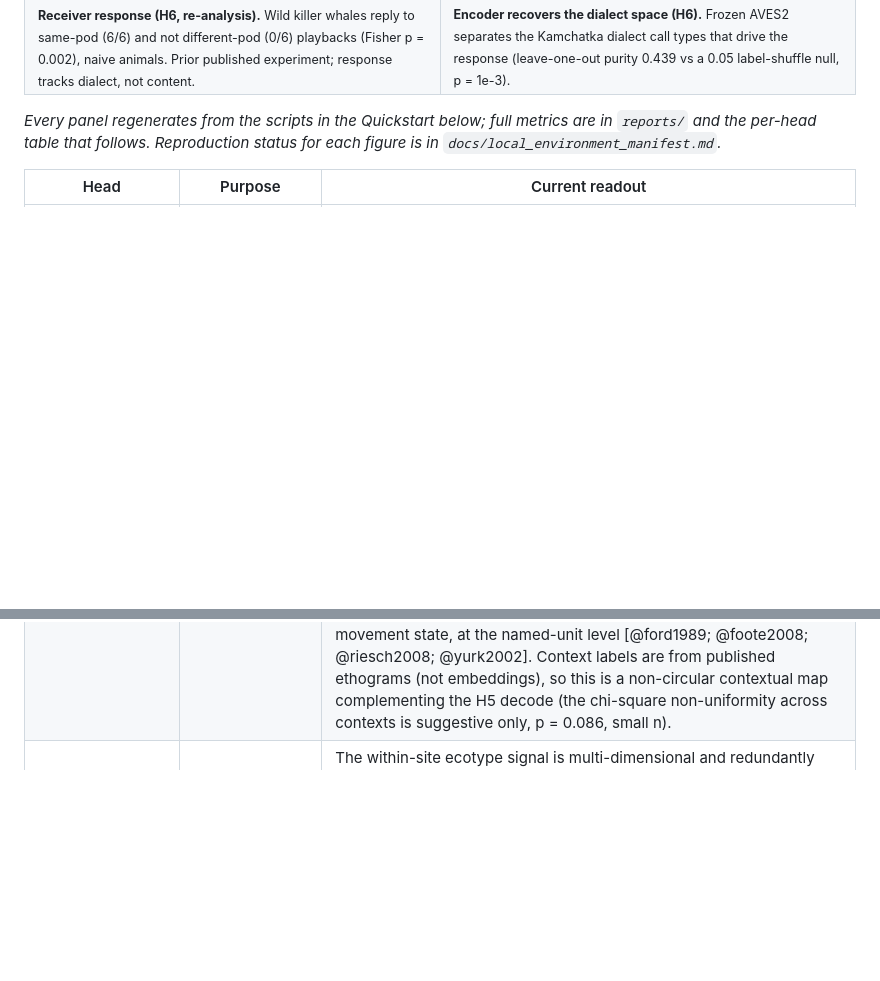
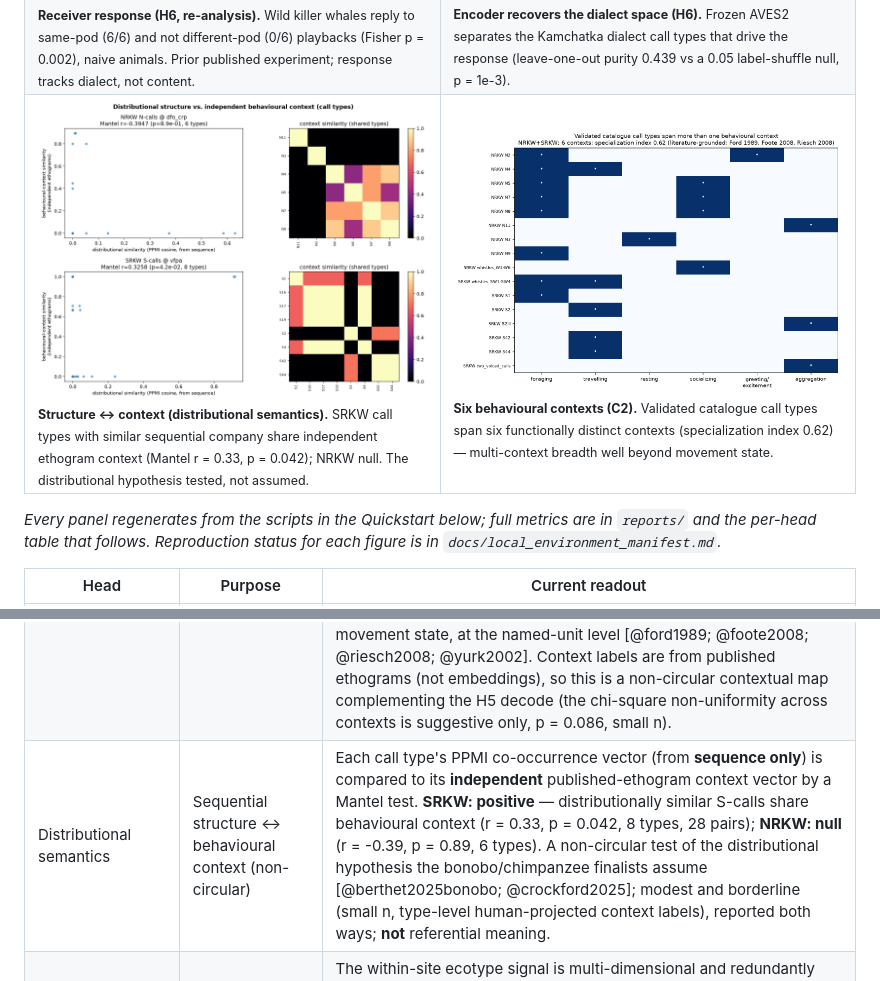
Before and after one commit to ladyFaye1998/OrcaDolittle, a Markdown page: README.md, 2 parts joined by grey strips. Drawn GitHub-style; pictures changed too: figures/calltype_distributional_semantics.png (added); blank space fills up the shorter version.

```diff
--- a/README.md
+++ b/README.md
@@ -41,6 +41,10 @@ Headline: AVES2 embeddings carry genuine killer-whale ecotype and call-type stru
 <td width="50%"><img src="figures/playback_response.png" alt="Playback receiver response" /><br/><sub><b>Receiver response (H6, re-analysis).</b> Wild killer whales reply to same-pod (6/6) and not different-pod (0/6) playbacks (Fisher p = 0.002), naive animals. Prior published experiment; response tracks dialect, not content.</sub></td>
 <td width="50%"><img src="figures/playback_embedding.png" alt="FEROP dialect recovery" /><br/><sub><b>Encoder recovers the dialect space (H6).</b> Frozen AVES2 separates the Kamchatka dialect call types that drive the response (leave-one-out purity 0.439 vs a 0.05 label-shuffle null, p = 1e-3).</sub></td>
 </tr>
+<tr>
+<td width="50%"><img src="figures/calltype_distributional_semantics.png" alt="Distributional semantics: structure vs context" /><br/><sub><b>Structure &harr; context (distributional semantics).</b> SRKW call types with similar sequential company share independent ethogram context (Mantel r = 0.33, p = 0.042); NRKW null. The distributional hypothesis tested, not assumed.</sub></td>
+<td width="50%"><img src="figures/calltype_multicontext.png" alt="Six behavioural contexts" /><br/><sub><b>Six behavioural contexts (C2).</b> Validated catalogue call types span six functionally distinct contexts (specialization index 0.62) &mdash; multi-context breadth well beyond movement state.</sub></td>
+</tr>
 </table>
 
 *Every panel regenerates from the scripts in the Quickstart below; full metrics are in `reports/` and the per-head table that follows. Reproduction status for each figure is in `docs/local_environment_manifest.md`.*
@@ -59,6 +63,7 @@ Headline: AVES2 embeddings carry genuine killer-whale ecotype and call-type stru
 | H5 | DTAG behavioural-context decode (multi-context) | On an independent archive of animal-borne DTAG recordings, communicative calls predict the caller's movement-only behavioural context (labelled from tag depth and acceleration alone) under leave-individual-out evaluation: foraging vs. non-foraging at 0.770 balanced accuracy across 22 whales (10,834 calls, p = 0.005), and a three-way foraging/travelling/resting contrast at 0.577 across the 20 whales carrying all three contexts (chance 0.333, p = 0.005). Specific call types are produced context-specifically (call-type × context Cramér's V = 0.40 vs within-individual null 0.08, p < 0.001; every cluster context-enriched [@ford1989; @foote2008]). Controls rule out the trivial explanations: call rate alone decodes at 0.536, loudness alone at 0.577, and dropping the 25% most click-like clips leaves 0.749 (clips are 16 kHz, so echolocation peak energy is absent) [@wilson2006]. Because the individual is held out and the label never sees the audio, this is context-specific *production* of communicative calls across more than one behavioural context — not identity/site recognition, not referential meaning, and not a receiver response. |
 | H6 | Playback receiver-response (perception side) — **response criterion met** | Re-analysis of a published conspecific playback experiment [@filatova2011playback]: wild killer whales reply vocally to same-pod calls and stay silent to different-pod calls (8/8 vs 0/6 raw; **6/6 vs 0/6 after pseudoreplication control, Fisher p = 0.002**), naive free-ranging animals, often matching the played type [@miller2004repertoires]. Frozen AVES2 recovers the Kamchatka dialect call types that drive this (leave-one-out 1-NN purity **0.439** vs a label-shuffle null of 0.050, p = 1e-3) [@russianorca_catalogue]. Corroborated across independent broadcast-response datasets [@selbmann2026aversive; @bowers2018] (see `reports/broadcast_response_criterion.json`). The behavioural experiments are prior published work; the response tracks dialect membership, not call content. |
 | C2 catalogue context | Multi-context specialization of recovered call types | The validated Rung-1 catalogue call types specialize across functionally distinct contexts: **72% (13/18) are single-context foraging- or socializing-specialists** (foraging-specialists N4, N9; socializing-specialists the multi-pod two-voiced and pod-identity calls), specialization index 0.72, disjointness Fisher p = 0.069 [@ford1989; @foote2008]. Broadening the axis beyond foraging-vs-social, the same named units are documented across **six** functionally distinct behavioural contexts (foraging, travelling, resting, socializing, greeting/excitement, multi-pod aggregation; 16 types, specialization index 0.62) — so "more than one context" holds well beyond movement state, at the named-unit level [@ford1989; @foote2008; @riesch2008; @yurk2002]. Context labels are from published ethograms (not embeddings), so this is a non-circular contextual map complementing the H5 decode (the chi-square non-uniformity across contexts is suggestive only, p = 0.086, small n). |
+| Distributional semantics | Sequential structure ↔ behavioural context (non-circular) | Each call type's PPMI co-occurrence vector (from **sequence only**) is compared to its **independent** published-ethogram context vector by a Mantel test. **SRKW: positive** — distributionally similar S-calls share behavioural context (r = 0.33, p = 0.042, 8 types, 28 pairs); **NRKW: null** (r = -0.39, p = 0.89, 6 types). A non-circular test of the distributional hypothesis the bonobo/chimpanzee finalists assume [@berthet2025bonobo; @crockford2025]; modest and borderline (small n, type-level human-projected context labels), reported both ways; **not** referential meaning. |
 | Attribution | Representation attribution + negative controls | The within-site ecotype signal is multi-dimensional and redundantly distributed (a single AVES2 dimension is at chance; a low-rank PCA projection recovers most of it; ablating the top-k individually-important dimensions does not collapse the decode). It is not a probe artifact: structure-matched Gaussian noise (0.54) and per-dimension feature-shuffle (0.50) fall to near chance, and the decode (0.98) sits far above the label-permutation null (0.50, p ~= 0.008). |
 | Legacy context heads | Exploratory only | The earlier Wellard recording-level context heads and a within-encounter timing proxy are weak recording-level associations, not segment-level behaviour and not response evidence; retained but excluded from every headline claim (see `docs/evidence_mapping.md`). |
 
```
Also changed, not shown: other parts of README.md (+1 -1 lines), docs/evidence_mapping.md (+1 -0 lines), 3 other files.
